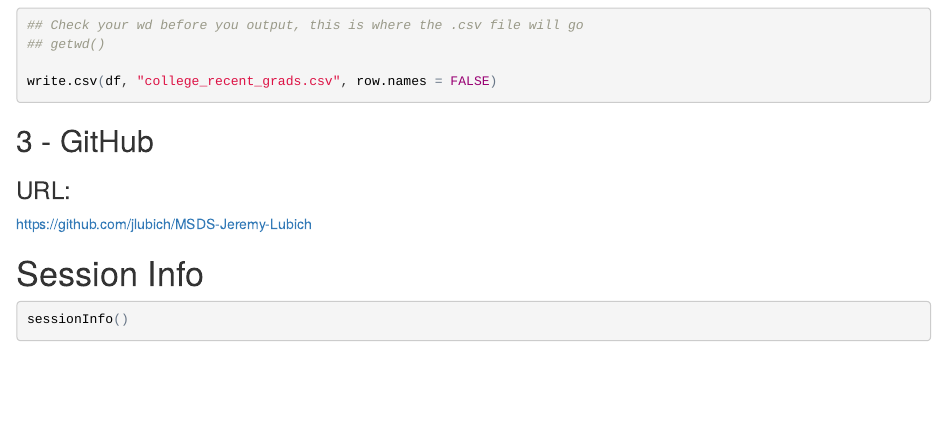
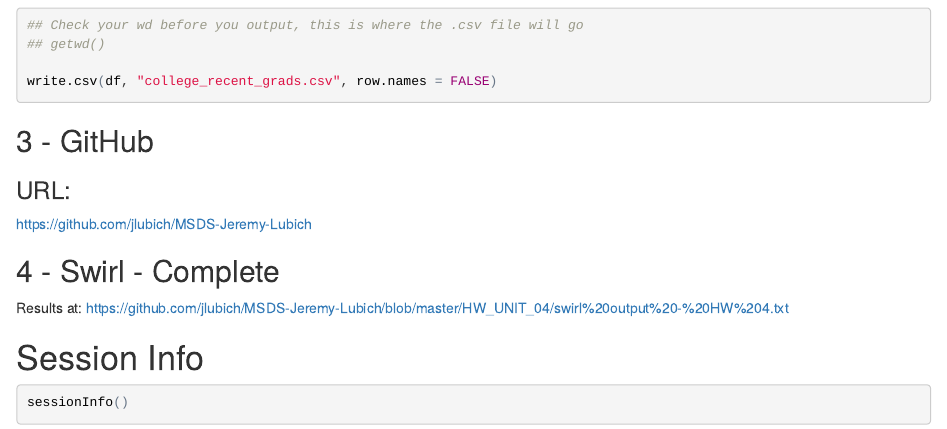
Before and after one commit to jlubich/MSDS-Jeremy-Lubich, an R Markdown document (HW_UNIT_04/HW_UNIT_04.Rmd): the page in a window 1100 px wide, from 2700 px down. The pictures show the output file HW_UNIT_04/HW_UNIT_04.html that the author committed with the source, opened offline.

Commit message:
Minor Tweaks

````diff
--- a/HW_UNIT_04/HW_UNIT_04.Rmd
+++ b/HW_UNIT_04/HW_UNIT_04.Rmd
@@ -102,6 +102,10 @@
 ### URL:
 https://github.com/jlubich/MSDS-Jeremy-Lubich
 
+## 4 - Swirl - Complete
+Results at: https://github.com/jlubich/MSDS-Jeremy-Lubich/blob/master/HW_UNIT_04/swirl%20output%20-%20HW%204.txt
+
+
 # Session Info
 
 ```{r session_info}
````
Also changed, not shown: HW_UNIT_04/HW_UNIT_04.html.
